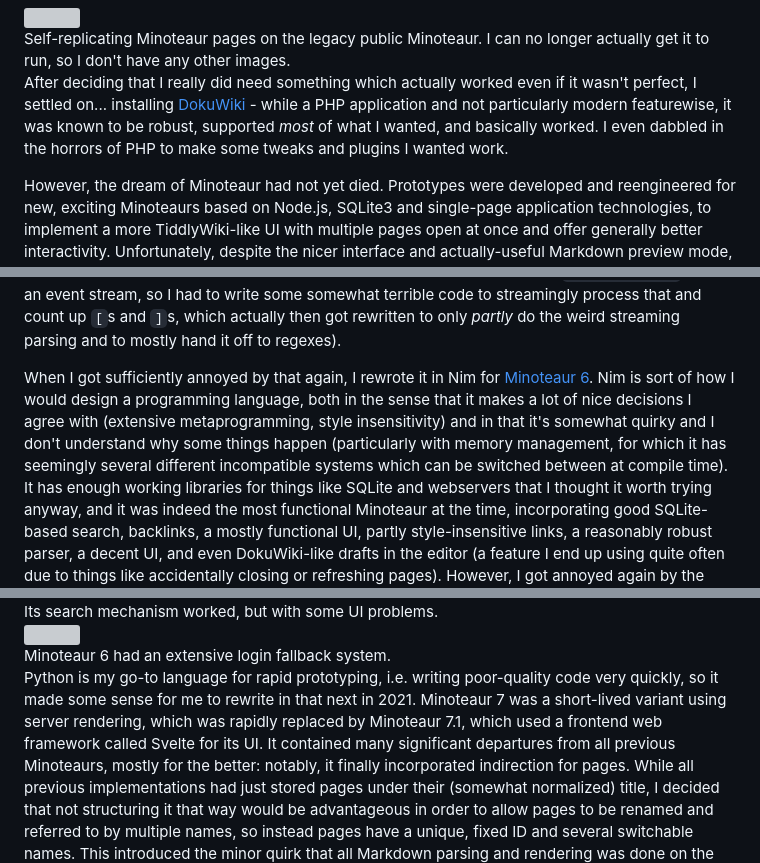
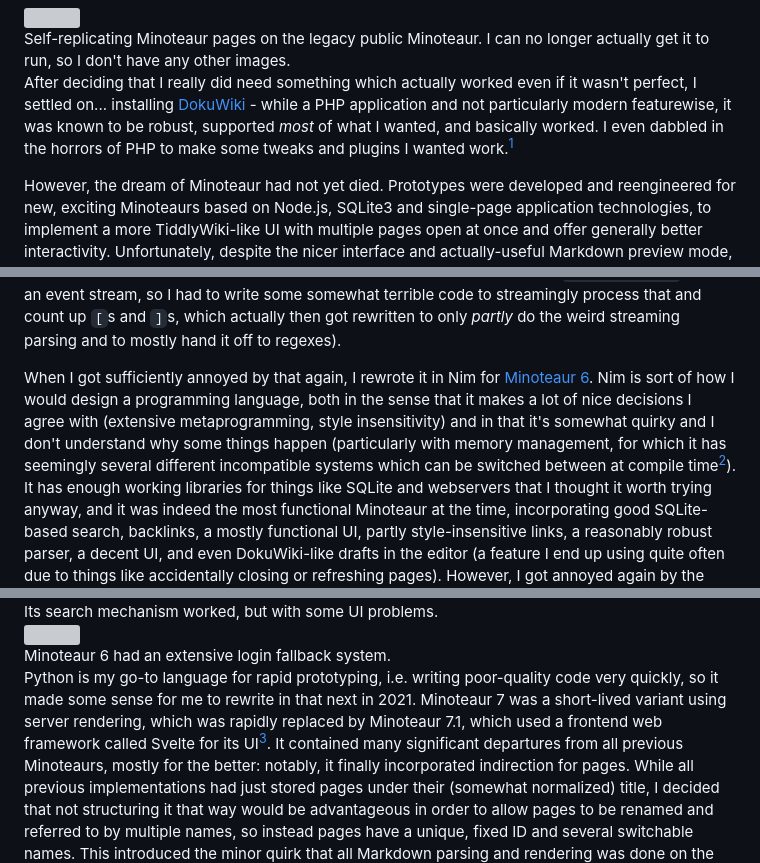
Before and after one commit to osmarks/website, a Markdown page: blog/minoteaur.md, 3 parts joined by grey strips. Drawn GitHub-style; grey boxes are pictures that could not be loaded.

```diff
--- a/blog/minoteaur.md
+++ b/blog/minoteaur.md
@@ -27,7 +27,7 @@ While wrong people believe that better software involves more code, I, as an enl
 </div>
 
 After deciding that I really did need something which actually worked even if it wasn't perfect, I settled on... installing [DokuWiki](https://www.dokuwiki.org/dokuwiki) - while a PHP application and not particularly modern featurewise, it was known to be robust, supported *most* of what I wanted, and basically worked.
-I even dabbled in the horrors of PHP to make some tweaks and plugins I wanted work.
+I even dabbled in the horrors of PHP to make some tweaks and plugins I wanted work.[^1]
 
 However, the dream of Minoteaur had not yet died.
 Prototypes were developed and reengineered for new, exciting Minoteaurs based on Node.js, SQLite3 and single-page application technologies, to implement a more TiddlyWiki-like UI with multiple pages open at once and offer generally better interactivity.
@@ -50,7 +50,7 @@ Rust having advanced somewhat since the days of Minoteaur 4, it uses asynchronou
 It "mostly worked" at the level of Minoteaur 1, but also proved annoying to work on, especially since the Markdown parsing mechanisms are quite annoying (none of the Markdown parsing libraries are particularly easy to *extend*, but `pulldown-cmark` returns an event stream, so I had to write some somewhat terrible code to streamingly process that and count up `[`s and `]`s, which actually then got rewritten to only *partly* do the weird streaming parsing and to mostly hand it off to regexes).
 
 When I got sufficiently annoyed by that again, I rewrote it in Nim for [Minoteaur 6](https://git.osmarks.net/osmarks/minoteaur).
-Nim is sort of how I would design a programming language, both in the sense that it makes a lot of nice decisions I agree with (extensive metaprogramming, style insensitivity) and in that it's somewhat quirky and I don't understand why some things happen (particularly with memory management, for which it has seemingly several different incompatible systems which can be switched between at compile time).
+Nim is sort of how I would design a programming language, both in the sense that it makes a lot of nice decisions I agree with (extensive metaprogramming, style insensitivity) and in that it's somewhat quirky and I don't understand why some things happen (particularly with memory management, for which it has seemingly several different incompatible systems which can be switched between at compile time[^2]).
 It has enough working libraries for things like SQLite and webservers that I thought it worth trying anyway, and it was indeed the most functional Minoteaur at the time, incorporating good SQLite-based search, backlinks, a mostly functional UI, partly style-insensitive links, a reasonably robust parser, a decent UI, and even DokuWiki-like drafts in the editor (a feature I end up using quite often due to things like accidentally closing or refreshing pages).
 However, I got annoyed again by the server-rendered design, the terrible, terrible code I had to write to directly bind to a C-based GFM library (I think I at least managed to make it not segfault, even though I don't know why), and probably some things I forgot, leading to the *next* version.
 
@@ -68,7 +68,7 @@ However, I got annoyed again by the server-rendered design, the terrible, terrib
 </div>
 
 Python is my go-to language for rapid prototyping, i.e. writing poor-quality code very quickly, so it made some sense for me to rewrite in that next in 2021.
-Minoteaur 7 was a short-lived variant using server rendering, which was rapidly replaced by Minoteaur 7.1, which used a frontend web framework called Svelte for its UI.
+Minoteaur 7 was a short-lived variant using server rendering, which was rapidly replaced by Minoteaur 7.1, which used a frontend web framework called Svelte for its UI[^3].
 It contained many significant departures from all previous Minoteaurs, mostly for the better: notably, it finally incorporated indirection for pages.
 While all previous implementations had just stored pages under their (somewhat normalized) title, I decided that not structuring it that way would be advantageous in order to allow pages to be renamed and referred to by multiple names, so instead pages have a unique, fixed ID and several switchable names.
 This introduced the minor quirk that all Markdown parsing and rendering was done on the backend, which was not really how I'd usually do things but did actually make a good deal of the code simpler (since it is necessary to parse things there to generate plaintext for search).
```
Also changed, not shown: other parts of blog/minoteaur.md (+7 -0 lines), blog/on-phones.md (+9 -3 lines), blog/programming-education.md (+6 -2 lines).
